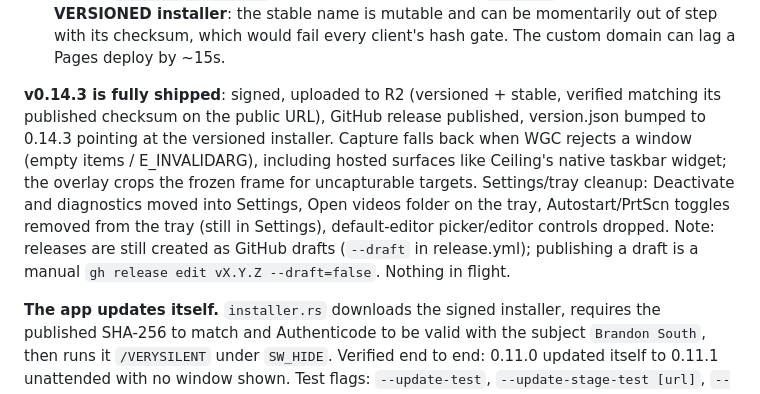
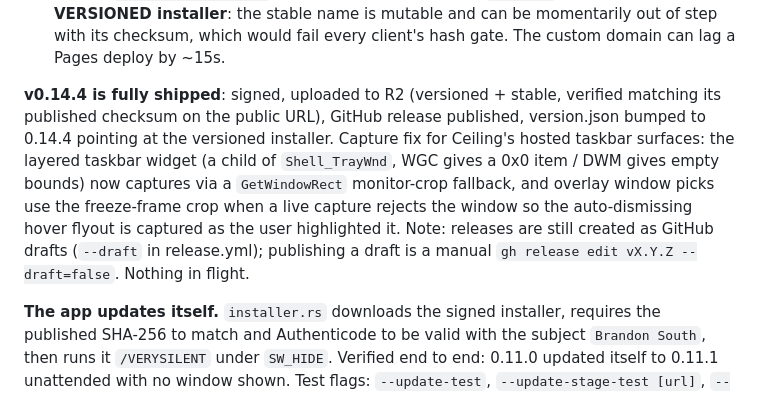
Before and after one commit to btsouth/matteshot, a Markdown page: HANDOFF.md, the part around the change. Drawn GitHub-style.

Commit message:
Mark v0.14.4 shipped

```diff
--- a/HANDOFF.md
+++ b/HANDOFF.md
@@ -103,7 +103,7 @@ src/telemetry.rs). No event ever carries an email or device name.
    momentarily out of step with its checksum, which would fail every client's
    hash gate. The custom domain can lag a Pages deploy by ~15s.
 
-**v0.14.3 is fully shipped**: signed, uploaded to R2 (versioned + stable, verified matching its published checksum on the public URL), GitHub release published, version.json bumped to 0.14.3 pointing at the versioned installer. Capture falls back when WGC rejects a window (empty items / E_INVALIDARG), including hosted surfaces like Ceiling's native taskbar widget; the overlay crops the frozen frame for uncapturable targets. Settings/tray cleanup: Deactivate and diagnostics moved into Settings, Open videos folder on the tray, Autostart/PrtScn toggles removed from the tray (still in Settings), default-editor picker/editor controls dropped. Note: releases are still created as GitHub drafts (`--draft` in release.yml); publishing a draft is a manual `gh release edit vX.Y.Z --draft=false`. Nothing in flight.
+**v0.14.4 is fully shipped**: signed, uploaded to R2 (versioned + stable, verified matching its published checksum on the public URL), GitHub release published, version.json bumped to 0.14.4 pointing at the versioned installer. Capture fix for Ceiling's hosted taskbar surfaces: the layered taskbar widget (a child of `Shell_TrayWnd`, WGC gives a 0x0 item / DWM gives empty bounds) now captures via a `GetWindowRect` monitor-crop fallback, and overlay window picks use the freeze-frame crop when a live capture rejects the window so the auto-dismissing hover flyout is captured as the user highlighted it. Note: releases are still created as GitHub drafts (`--draft` in release.yml); publishing a draft is a manual `gh release edit vX.Y.Z --draft=false`. Nothing in flight.
 
 **The app updates itself.** `installer.rs` downloads the signed installer,
 requires the published SHA-256 to match and Authenticode to be valid with the
```
